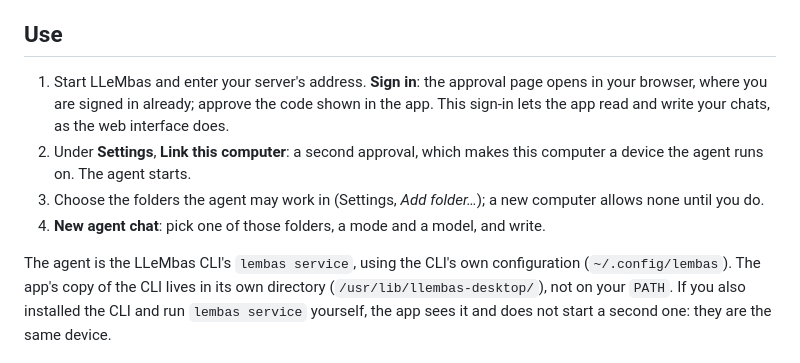
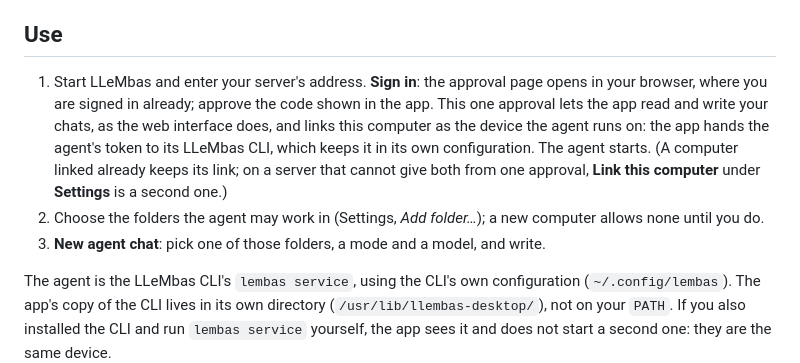
Before and after one commit to LLeMbas/LLeMbas-Desktop, a Markdown page: README.md, the part around the change. GitHub-like rendering.

Commit message:
CHANGELOG and README: one approval, the files and show routes, the gate
Co-Authored-By: Claude Opus 5.5 <noreply@anthropic.com>

```diff
--- a/README.md
+++ b/README.md
@@ -49,13 +49,15 @@ built into the app before anything is installed. Betas are not offered as update
 ## Use
 
 1. Start LLeMbas and enter your server's address. **Sign in**: the approval page opens in your
-   browser, where you are signed in already; approve the code shown in the app. This sign-in lets
-   the app read and write your chats, as the web interface does.
-2. Under **Settings**, **Link this computer**: a second approval, which makes this computer a
-   device the agent runs on. The agent starts.
-3. Choose the folders the agent may work in (Settings, *Add folder…*); a new computer allows none
+   browser, where you are signed in already; approve the code shown in the app. This one approval
+   lets the app read and write your chats, as the web interface does, and links this computer as
+   the device the agent runs on: the app hands the agent's token to its LLeMbas CLI, which keeps it
+   in its own configuration. The agent starts. (A computer linked already keeps its link; on a
+   server that cannot give both from one approval, **Link this computer** under **Settings** is a
+   second one.)
+2. Choose the folders the agent may work in (Settings, *Add folder…*); a new computer allows none
    until you do.
-4. **New agent chat**: pick one of those folders, a mode and a model, and write.
+3. **New agent chat**: pick one of those folders, a mode and a model, and write.
 
 The agent is the LLeMbas CLI's `lembas service`, using the CLI's own configuration
 (`~/.config/lembas`). The app's copy of the CLI lives in its own directory
```
Also changed, not shown: CHANGELOG.md (+17 -6 lines).
